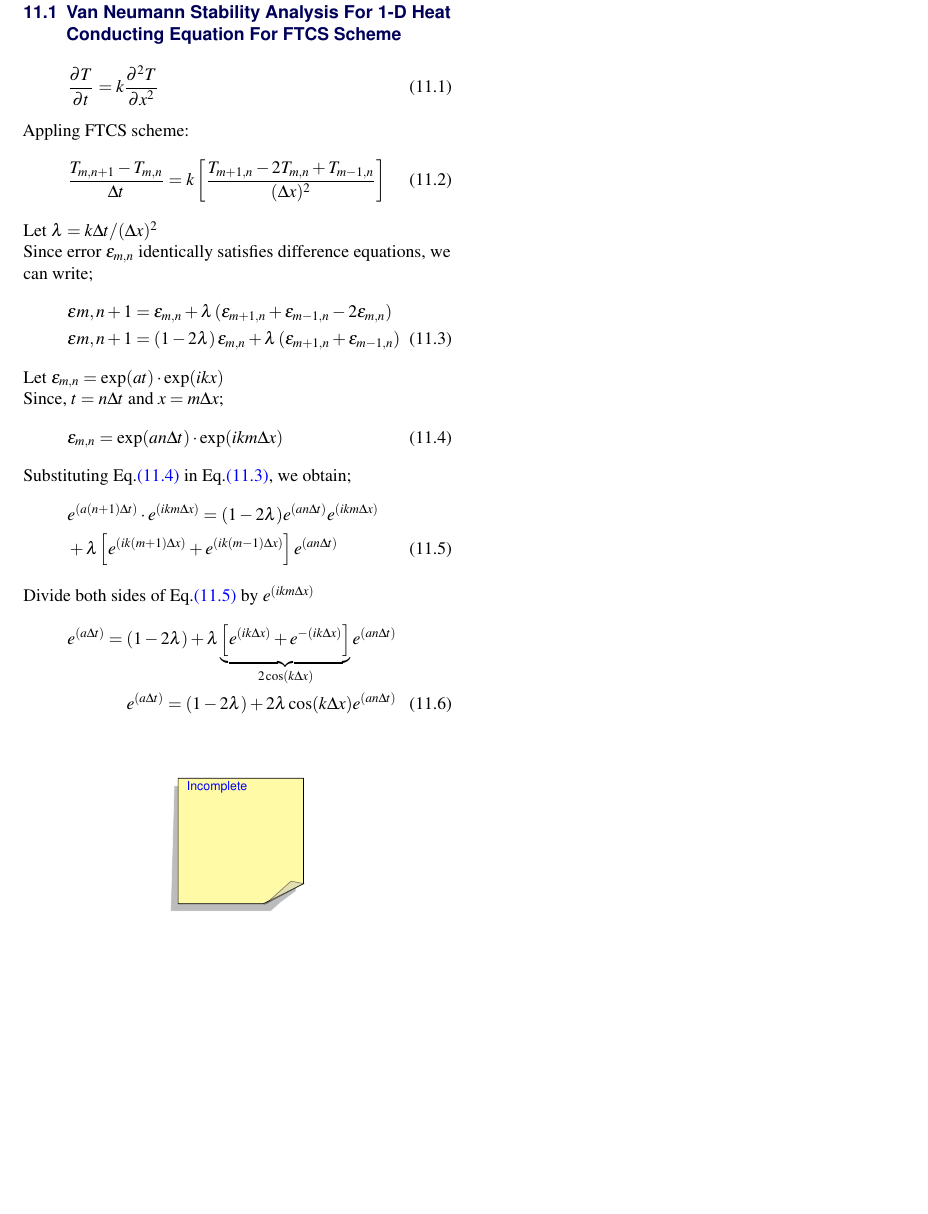
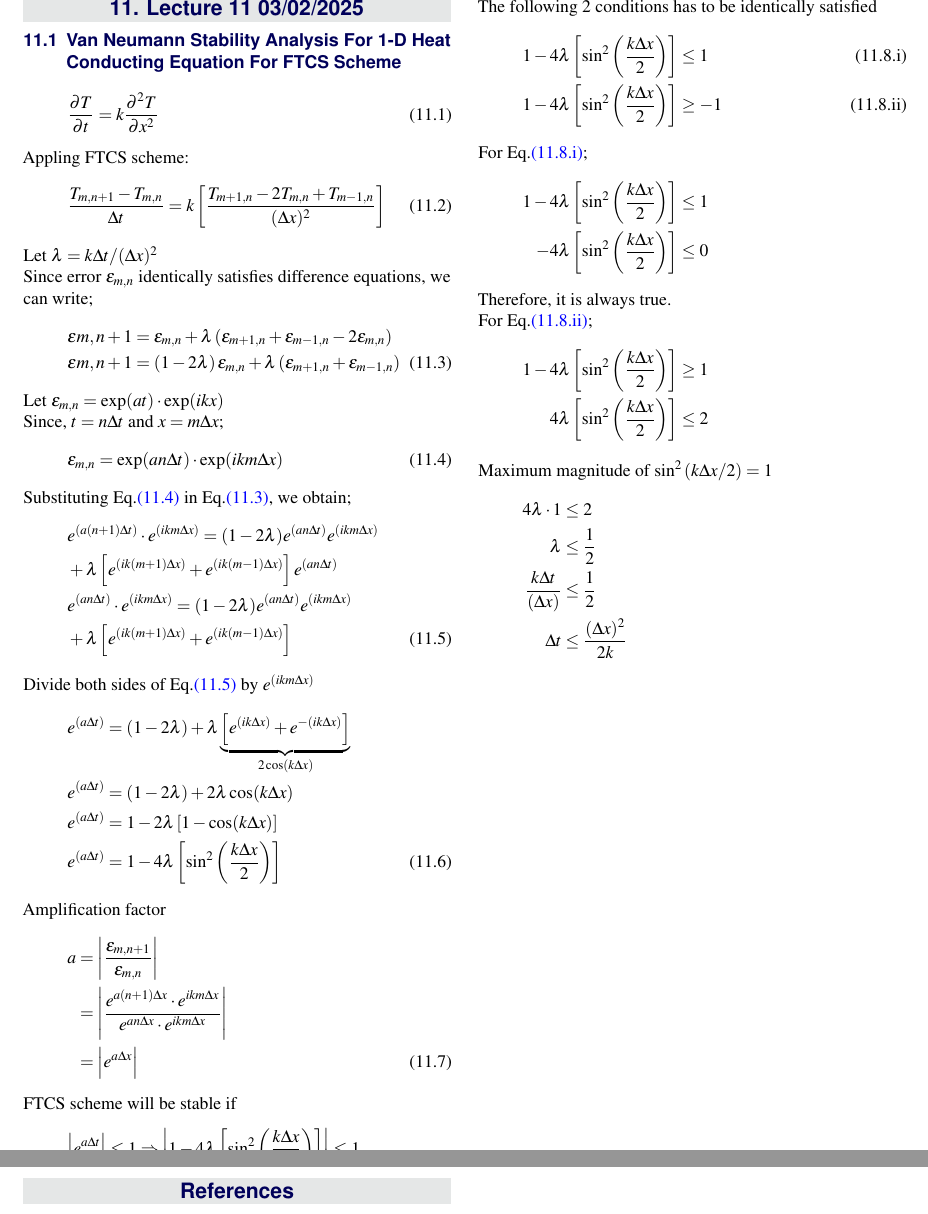
Before and after one commit to Harshit-Dhanwalkar/College-Notes, a LaTeX document (Numerical-Weather-Prediction/Notes.tex): part of page 17 of 17 before the commit and two parts of pages 17 and 18 of 18 after it, the two joined at a grey line, cut at the place of the change, the shorter picture padded with empty space. Compiled offline with pdfLaTeX.

Commit message:
Update lecture 11 NWP

```diff
--- a/Numerical-Weather-Prediction/Notes.tex
+++ b/Numerical-Weather-Prediction/Notes.tex
@@ -1476,16 +1474,57 @@ Since, $t = n \Delta t$ and $x = m \Delta x$;
 
 Substituting \myeqref{eq:11.4} in \myeqref{eq:11.3}, we obtain;
 \begin{align*}
-	 & e^{(a(n+1)\Delta t)} \cdot e^{(ik m \Delta x)} = (1-2\lambda)e^{(an\Delta t)}e^{(ik m \Delta x)}  \\ &+ \lambda\left[e^{(ik (m+1) \Delta x)} + e^{(ik (m-1) \Delta x)} \right]e^{(an\Delta t)} \tag{11.5} \label{eq:11.5}
+	 & e^{(a(n+1)\Delta t)} \cdot e^{(ik m \Delta x)} = (1-2\lambda)e^{(an\Delta t)}e^{(ik m \Delta x)} \\ &+ \lambda\left[e^{(ik (m+1) \Delta x)} + e^{(ik (m-1) \Delta x)} \right]e^{(an\Delta t)} \\
+	 & e^{(an\Delta t)} \cdot e^{(ik m \Delta x)} = (1-2\lambda)e^{(an\Delta t)}e^{(ik m \Delta x)} \\ &+ \lambda\left[e^{(ik (m+1) \Delta x)} + e^{(ik (m-1) \Delta x)} \right] \tag{11.5} \label{eq:11.5}
 \end{align*}
 
 Divide both sides of \myeqref{eq:11.5} by $e^{(ik m \Delta x)}$
 \begin{align*}
-	e^{(a\Delta t)} = (1-2\lambda) + \lambda \underbrace{\left[e^{(ik \Delta x)} + e^{-(ik \Delta x)} \right]}_{2\cos(k\Delta x)} e^{(an\Delta t)} \\
-	e^{(a\Delta t)} = (1-2\lambda) + 2\lambda \cos(k\Delta x)e^{(an\Delta t)} \tag{11.6} \label{eq:11.6}
-\end{align*}
-
-\yellownote{Incomplete}
+	e^{(a\Delta t)} &= (1-2\lambda) + \lambda \underbrace{\left[e^{(ik \Delta x)} + e^{-(ik \Delta x)} \right]}_{2\cos(k\Delta x)} \\
+	e^{(a\Delta t)} &= (1-2\lambda) + 2\lambda \cos(k\Delta x) \\
+	e^{(a\Delta t)} &= 1- 2\lambda\left[1- \cos(k\Delta x)\right] \\
+	e^{(a\Delta t)} &= 1- 4\lambda\left[\sin^2\left(\frac{k\Delta x}{2}\right)\right] \tag{11.6} \label{eq:11.6}
+\end{align*}
+
+Amplification factor
+\begin{align*}
+	a &= \left|\frac{\epsilon_{m,n+1}}{\epsilon_{m,n}}\right| \\
+	  &= \left|\frac{e^{a(n+1)\Delta x} \cdot e^{ikm\Delta x}}{e^{an\Delta x} \cdot e^{ikm\Delta x}}\right| \\
+	  &= \left|e^{a\Delta x}\right| \tag{11.7} \label{eq:11.7}
+\end{align*}
+
+FTCS scheme will be stable if
+\begin{align*}
+	\left|e^{a\Delta t}\right| \leq 1 \Rightarrow \left|1 - 4\lambda\left[\sin^2\left(\frac{k\Delta x}{2}\right)\right] \right| \leq 1
+\end{align*}
+
+The following 2 conditions has to be identically satisfied
+\begin{align*}
+	1 - 4\lambda\left[\sin^2\left(\frac{k\Delta x}{2}\right)\right] &\leq 1 \tag{11.8.i} \label{eq:11.8.i} \\
+	1 - 4\lambda\left[\sin^2\left(\frac{k\Delta x}{2}\right)\right] &\geq -1 \tag{11.8.ii} \label{eq:11.8.ii}
+\end{align*}
+
+For \myeqref{eq:11.8.i};
+\begin{align*}
+	1 - 4\lambda\left[\sin^2\left(\frac{k\Delta x}{2}\right)\right] &\leq 1 \\
+	- 4\lambda\left[\sin^2\left(\frac{k\Delta x}{2}\right)\right] &\leq 0
+\end{align*}
+Therefore, it is always true.
+
+For \myeqref{eq:11.8.ii};
+\begin{align*}
+	1 - 4\lambda\left[\sin^2\left(\frac{k\Delta x}{2}\right)\right] &\geq 1 \\
+	4\lambda\left[\sin^2\left(\frac{k\Delta x}{2}\right)\right] &\leq 2
+\end{align*}
+Maximum magnitude of $\sin^2\left(k\Delta x/2\right)=1$
+\begin{align*}
+	4\lambda \cdot 1 &\leq 2 \\
+	\lambda &\leq \frac{1}{2} \\
+	\frac{k\Delta t}{(\Delta x)} &\leq \frac{1}{2} \\
+	\Delta t &\leq \frac{(\Delta x)^2}{2k}
+\end{align*}
 
 \clearpage
+\bibliographystyle{plain}
+\bibliography{Reference}
 \end{document}
```
Also changed, not shown: Boundary-Layer-Meteorology/Notes.tex (+8 -8 lines), Numerical-Weather-Prediction/Notes.pdf, Numerical-Weather-Prediction/Notes.tex (2 more changed lines), 4 other files.
